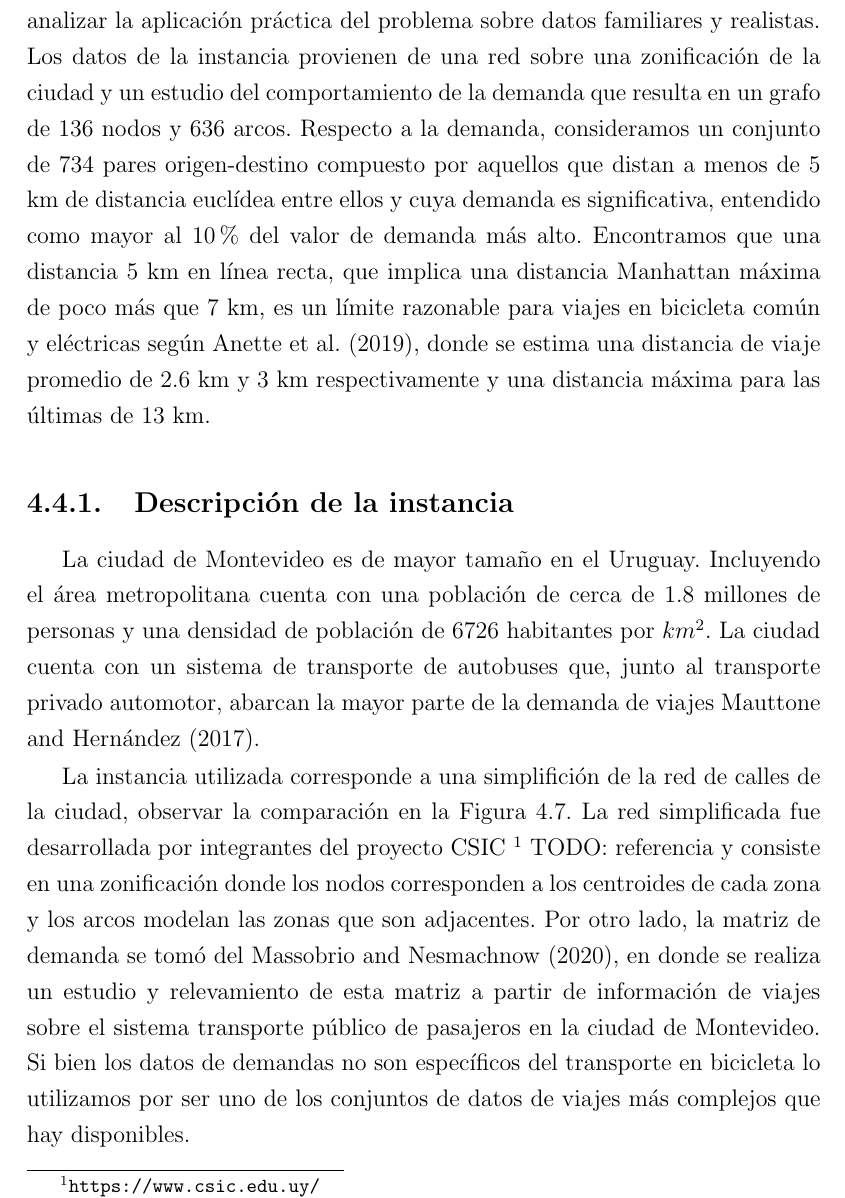
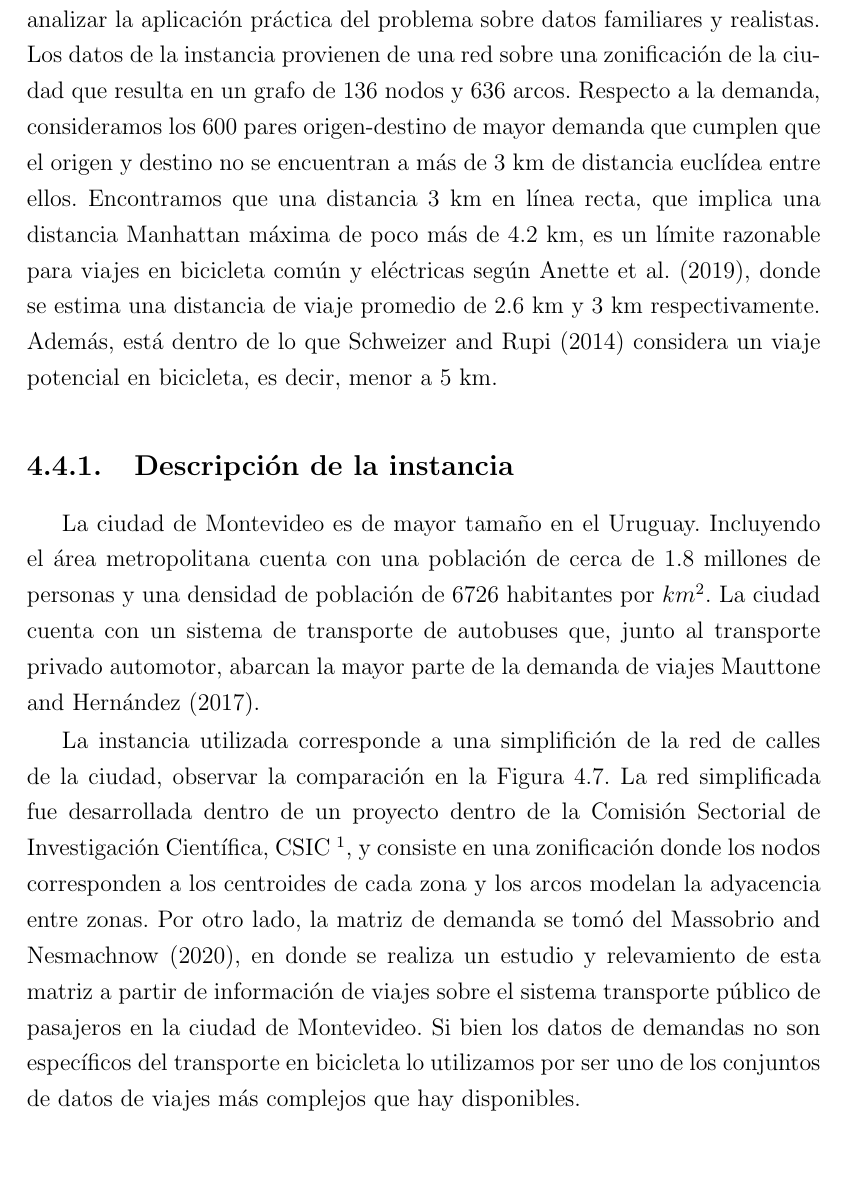
Before and after one commit to joaquinco/bicycle-network-design, a LaTeX thesis (thesis/doc-udelar/tesis.tex, which reads thesis/doc-udelar/capitulos/chap04_experiments.tex): part of page 66 of 90, cut so that both start at the same text, the shorter picture padded with empty space. Compiled offline with pdfLaTeX.

Commit message:
changes in mdeo instance description

```diff
--- a/thesis/doc-udelar/capitulos/chap04_experiments.tex
+++ b/thesis/doc-udelar/capitulos/chap04_experiments.tex
@@ -293,13 +293,13 @@ Si observamos los datos de demanda transferida y costo de camino más corto, Fig
 \FloatBarrier
 \section{Aplicación a un caso real}
 
-Utilizamos una instancia de la ciudad de Montevideo de manera de poder analizar la aplicación práctica del problema sobre datos familiares y realistas. Los datos de la instancia provienen de una red sobre una zonificación de la ciudad y un estudio del comportamiento de la demanda que resulta en un grafo de 136 nodos y 636 arcos. Respecto a la demanda, consideramos un conjunto de 734 pares origen-destino compuesto por aquellos que distan a menos de 5 km de distancia euclídea entre ellos y cuya demanda es significativa, entendido como mayor al 10\% del valor de demanda más alto. Encontramos que una distancia 5 km en línea recta, que implica una distancia Manhattan máxima de poco más que 7 km, es un límite razonable para viajes en bicicleta común y eléctricas según \cite{anette2018}, donde se estima una distancia de viaje promedio de 2.6 km y 3 km respectivamente y una distancia máxima para las últimas de 13 km.
+Utilizamos una instancia de la ciudad de Montevideo de manera de poder analizar la aplicación práctica del problema sobre datos familiares y realistas. Los datos de la instancia provienen de una red sobre una zonificación de la ciudad que resulta en un grafo de 136 nodos y 636 arcos. Respecto a la demanda, consideramos los 600 pares origen-destino de mayor demanda que cumplen que el origen y destino no se encuentran a más de 3 km de distancia euclídea entre ellos. Encontramos que una distancia 3 km en línea recta, que implica una distancia Manhattan máxima de poco más de 4.2 km, es un límite razonable para viajes en bicicleta común y eléctricas según \cite{anette2018}, donde se estima una distancia de viaje promedio de 2.6 km y 3 km respectivamente. Además, está dentro de lo que \cite{shwe2014} considera un viaje potencial en bicicleta, es decir, menor a 5 km.
 
 \subsection{Descripción de la instancia}
 
 La ciudad de Montevideo es de mayor tamaño en el Uruguay. Incluyendo el área metropolitana cuenta con una población de cerca de 1.8 millones de personas y una densidad de población de 6726 habitantes por $km^2$. La ciudad cuenta con un sistema de transporte de autobuses que, junto al transporte privado automotor, abarcan la mayor parte de la demanda de viajes \cite{Mauttone2017a}.
 
-La instancia utilizada corresponde a una simplifición de la red de calles de la ciudad, observar la comparación en la Figura \ref{fig:montevideosimplification}. La red simplificada fue desarrollada por integrantes del proyecto CSIC \footnote{\url{https://www.csic.edu.uy/}} TODO: referencia y consiste en una zonificación donde los nodos corresponden a los centroides de cada zona y los arcos modelan las zonas que son adjacentes. Por otro lado, la matriz de demanda se tomó del \cite{Massobrio2020}, en donde se realiza un estudio y relevamiento de esta matriz a partir de información de viajes sobre el sistema transporte público de pasajeros en la ciudad de Montevideo. Si bien los datos de demandas no son específicos del transporte en bicicleta lo utilizamos por ser uno de los conjuntos de datos de viajes más complejos que hay disponibles.
+La instancia utilizada corresponde a una simplifición de la red de calles de la ciudad, observar la comparación en la Figura \ref{fig:montevideosimplification}. La red simplificada fue desarrollada dentro de un proyecto dentro de la Comisión Sectorial de Investigación Científica, CSIC \footnote{\url{https://www.csic.edu.uy/}}, y consiste en una zonificación donde los nodos corresponden a los centroides de cada zona y los arcos modelan la adyacencia entre zonas. Por otro lado, la matriz de demanda se tomó del \cite{Massobrio2020}, en donde se realiza un estudio y relevamiento de esta matriz a partir de información de viajes sobre el sistema transporte público de pasajeros en la ciudad de Montevideo. Si bien los datos de demandas no son específicos del transporte en bicicleta lo utilizamos por ser uno de los conjuntos de datos de viajes más complejos que hay disponibles.
 
 \begin{figure}[h!]
   \centering
```
Also changed, not shown: 1 other file.
